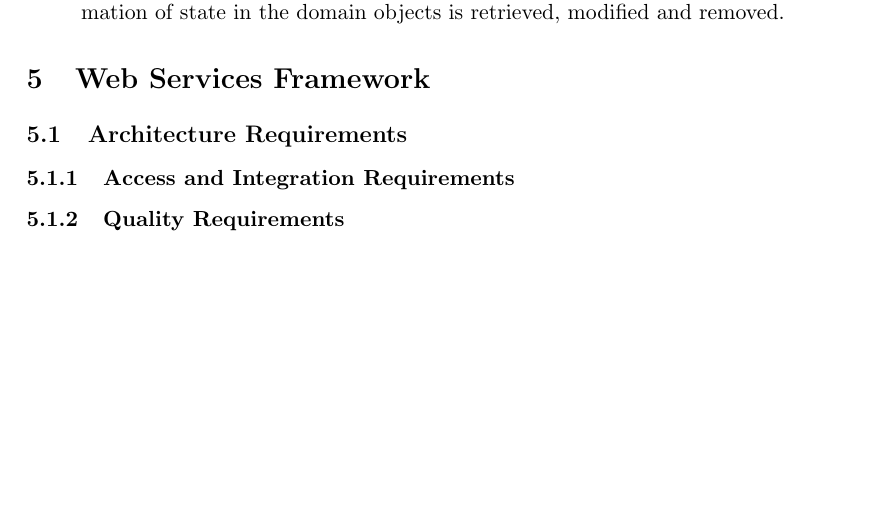
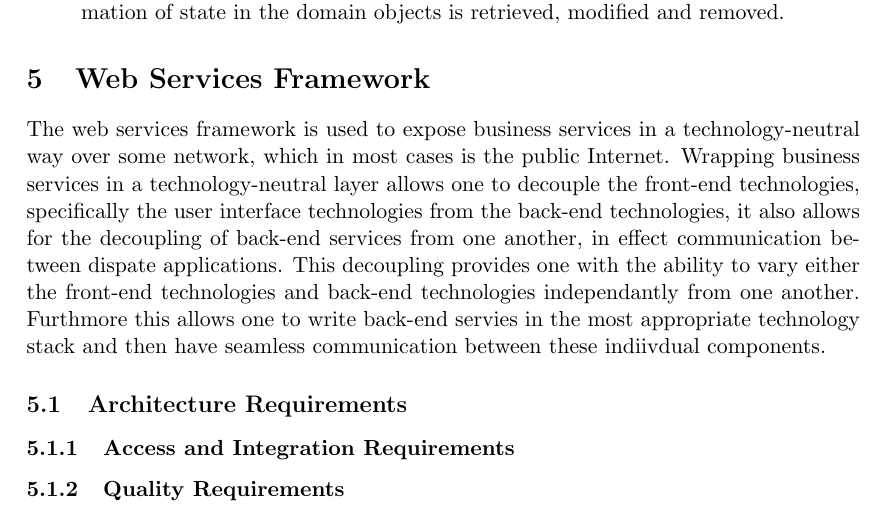
Before and after one commit to CodingInfinity/Benchmark-Service-Documentation, a LaTeX document (Architectural Requirements/Benchmark_Service_Architectural_Requirements.tex, which reads Architectural Requirements/Web_Services_Framework.tex): part of page 16 of 18, cut so that both start at the same text, the shorter picture padded with empty space. Compiled offline with pdfLaTeX.

Commit message:
Adds Web Services Framework overview section

```diff
--- a/Architectural Requirements/Web_Services_Framework.tex
+++ b/Architectural Requirements/Web_Services_Framework.tex
@@ -1,3 +1,15 @@
+The web services framework is used to expose business services in a
+technology-neutral way over some network, which in most cases is the public
+Internet.  Wrapping business services in a technology-neutral layer allows
+one to decouple the front-end technologies, specifically the user interface
+technologies from the back-end technologies, it also allows for the decoupling
+of back-end services from one another, in effect communication between dispate
+applications.  This decoupling provides one with the ability to vary either the
+front-end technologies and back-end technologies independantly from one
+another.  Furthmore this allows one to write back-end servies in the most
+appropriate technology stack and then have seamless communication between these
+indiivdual components.
+
 \subsection{Architecture Requirements}
 \subsubsection{Access and Integration Requirements}
 \subsubsection{Quality Requirements}
```
